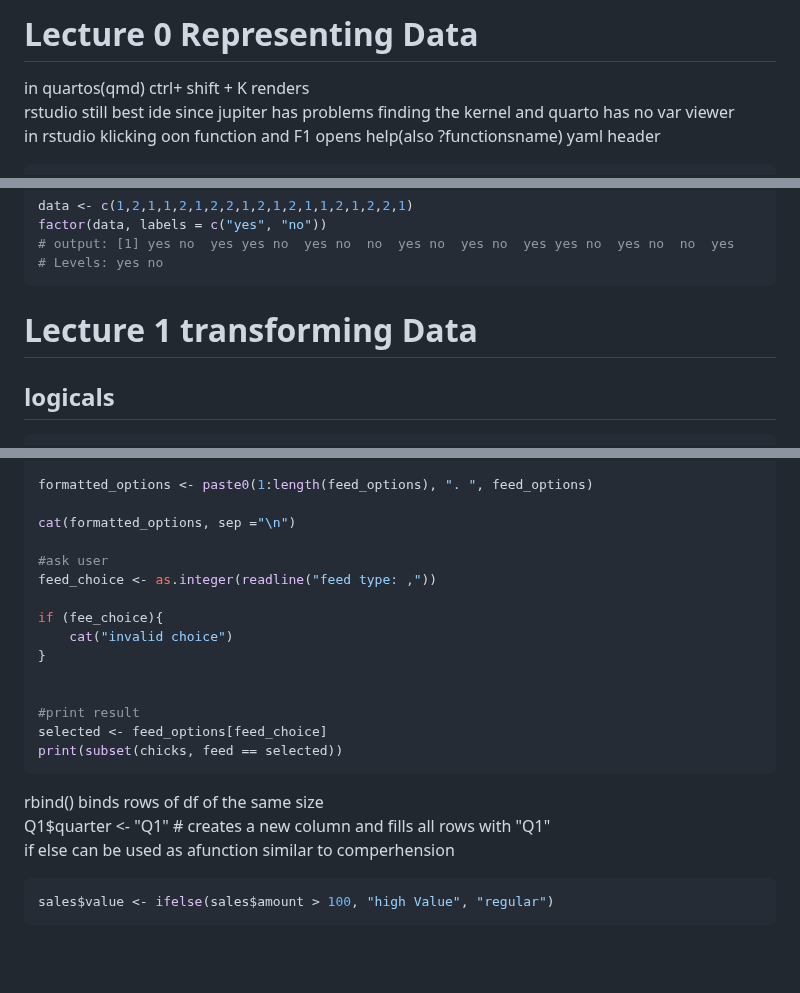
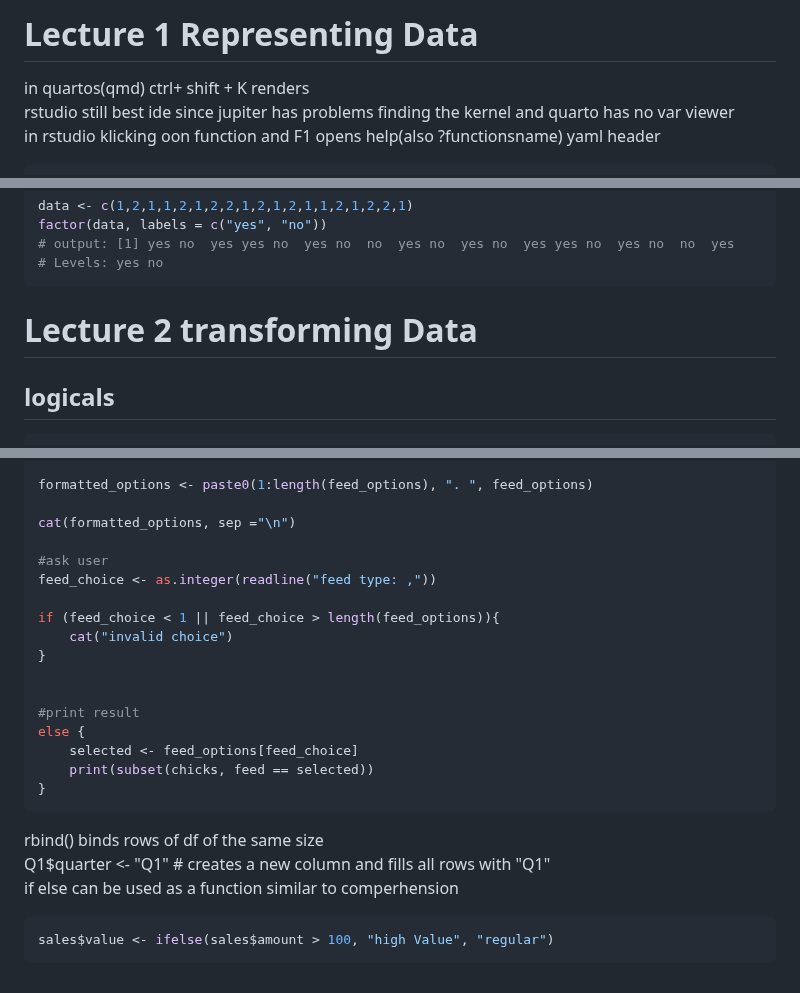
Before and after one commit to MichelleHaase/CS50p_x, a Markdown page: notesCS50_R.md, 3 parts joined by grey strips. Drawn GitHub-style; blank space fills up the shorter version.

Commit message:
CS50R Lec 2 transforming reviewed and done

````diff
--- a/notesCS50_R.md
+++ b/notesCS50_R.md
@@ -1,4 +1,4 @@
-# Lecture 0 Representing Data
+# Lecture 1 Representing Data
 in quartos(qmd) ctrl+ shift + K renders
 rstudio still best ide since jupiter has problems finding the kernel and quarto has no var viewer
 in rstudio klicking oon function and F1 opens help(also ?functionsname)
@@ -69,7 +69,7 @@ factor(data, labels = c("yes", "no"))
 # output: [1] yes no  yes yes no  yes no  no  yes no  yes no  yes yes no  yes no  no  yes
 # Levels: yes no
 ```
-# Lecture 1 transforming Data
+# Lecture 2 transforming Data
 ## logicals
 ```r
 data <- c(1,2,3,4,5,6,7,8,9)
@@ -119,18 +119,20 @@ cat(formatted_options, sep ="\n")
 #ask user
 feed_choice <- as.integer(readline("feed type: ,"))
 
-if (fee_choice){
+if (feed_choice < 1 || feed_choice > length(feed_options)){
     cat("invalid choice")
 }
 
 
 #print result
-selected <- feed_options[feed_choice]
-print(subset(chicks, feed == selected))
+else {
+    selected <- feed_options[feed_choice]
+    print(subset(chicks, feed == selected))
+}
 ```
 rbind() binds rows of df of the same size
 Q1$quarter <- "Q1" # creates a new column and fills all rows with "Q1"
-if else can be used as afunction similar to comperhension
+if else can be used as a function similar to comperhension
 ```r
 sales$value <- ifelse(sales$amount > 100, "high Value", "regular")
 ```
````
